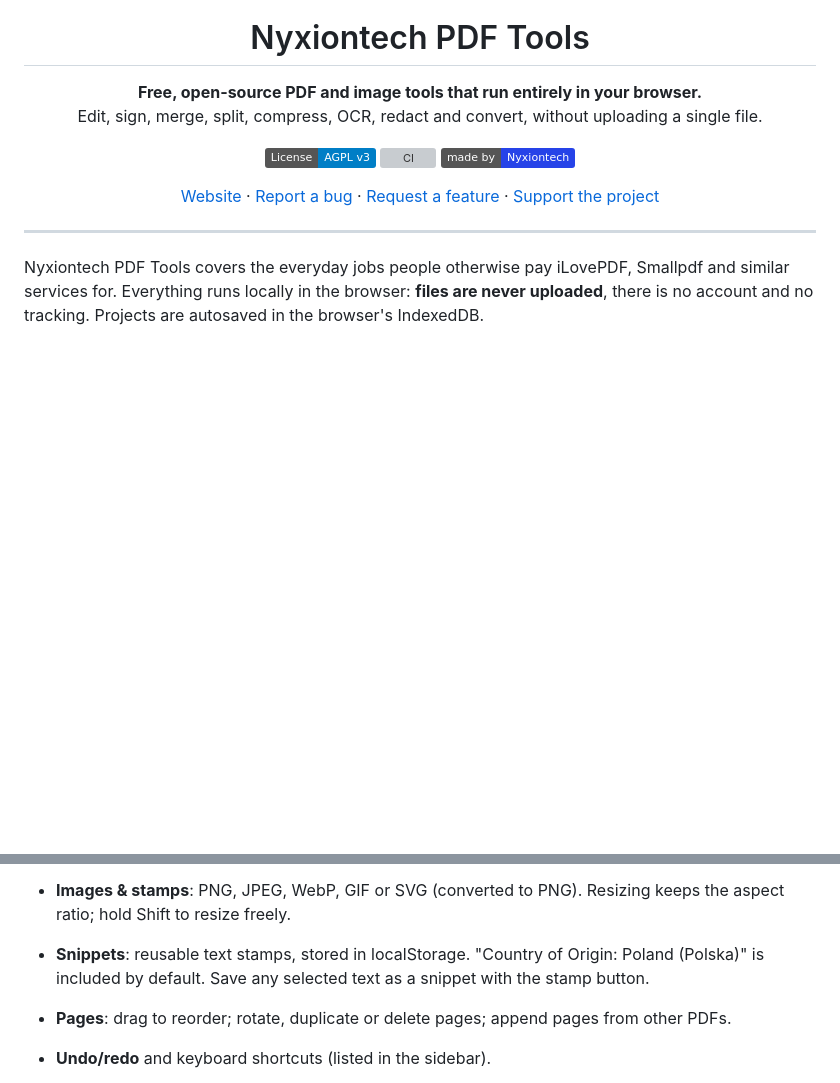
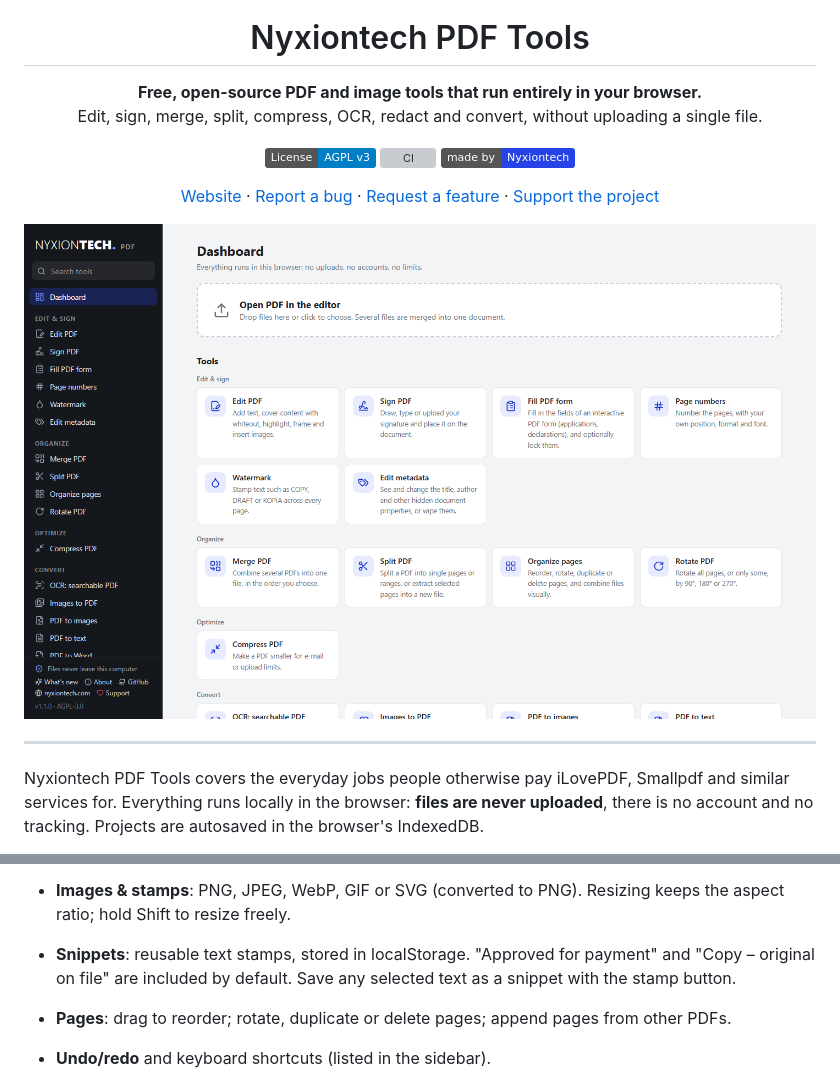
Before and after one commit to jurecki007/new-nyxiontech-tools, a Markdown page: README.md, 2 parts joined by grey strips. Rendered like a GitHub page; pictures changed too: docs/screenshot.png (added); badges without logos; blank space fills up the shorter version; grey boxes are pictures that could not be loaded.

```diff
--- a/README.md
+++ b/README.md
@@ -12,6 +12,8 @@ Edit, sign, merge, split, compress, OCR, redact and convert, without uploading a
 [Website](https://nyxiontech.com) · [Report a bug](https://github.com/jurecki007/new-nyxiontech-tools/issues/new?template=bug_report.yml) · [Request a feature](https://github.com/jurecki007/new-nyxiontech-tools/issues/new?template=feature_request.yml) · [Support the project](https://ko-fi.com/nyxiontech)
 
 </div>
+
+![Nyxiontech PDF Tools dashboard: tool sidebar on the left, file drop zone and tool grid on the right](docs/screenshot.png)
 
 ---
 
@@ -168,7 +170,7 @@ OCR and background removal load a worker, WebAssembly, language data and a model
   Arimo, Tinos and Cousine have the same metrics as Arial, Times and Courier, so added text matches typical generated invoices. New text defaults to Arimo.
 - **Whiteout / Highlight / Box**: drag to draw. To "change" existing text, whiteout the old text and type over it.
 - **Images & stamps**: PNG, JPEG, WebP, GIF or SVG (converted to PNG). Resizing keeps the aspect ratio; hold Shift to resize freely.
-- **Snippets**: reusable text stamps, stored in localStorage. "Country of Origin: Poland (Polska)" is included by default. Save any selected text as a snippet with the stamp button.
+- **Snippets**: reusable text stamps, stored in localStorage. "Approved for payment" and "Copy – original on file" are included by default. Save any selected text as a snippet with the stamp button.
 - **Pages**: drag to reorder; rotate, duplicate or delete pages; append pages from other PDFs.
 - **Undo/redo** and keyboard shortcuts (listed in the sidebar).
 - **Download**: writes a new PDF that keeps the original content and draws the edits on top. The file name comes from the name field in the top bar.
```
Also changed, not shown: CHANGELOG.md (+7 -0 lines), 5 other files.
